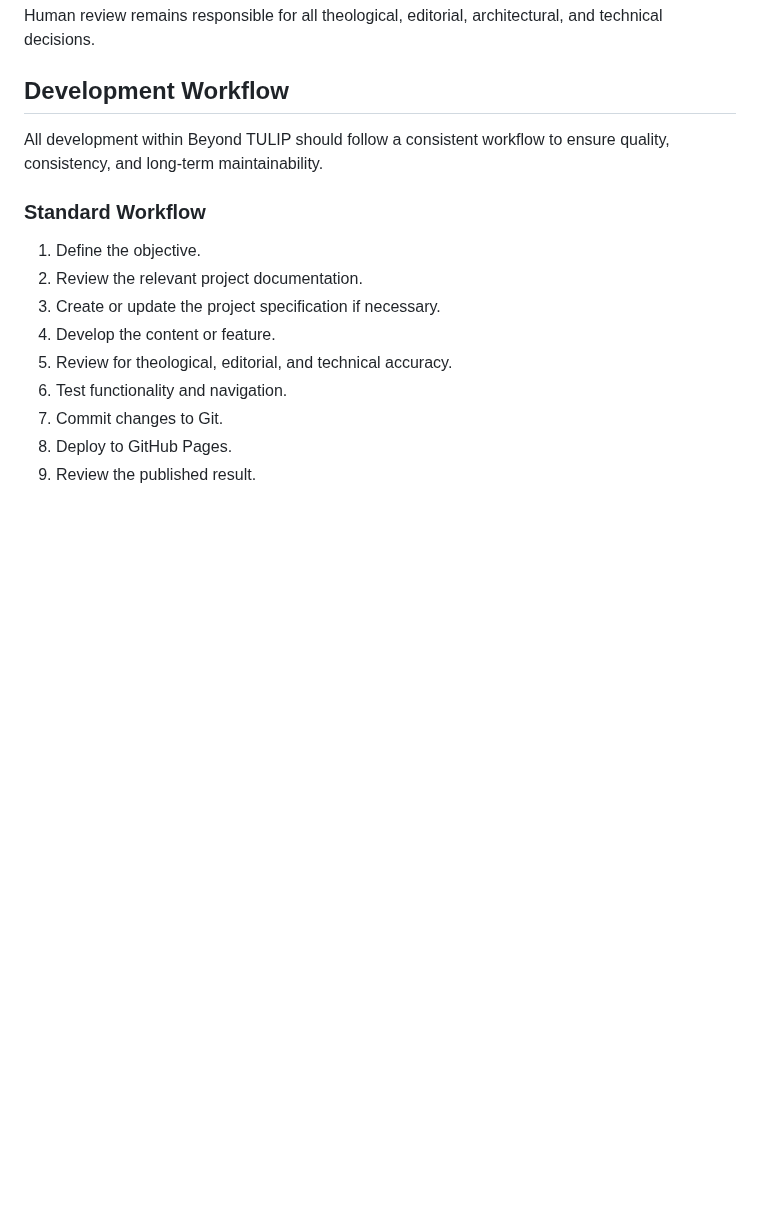
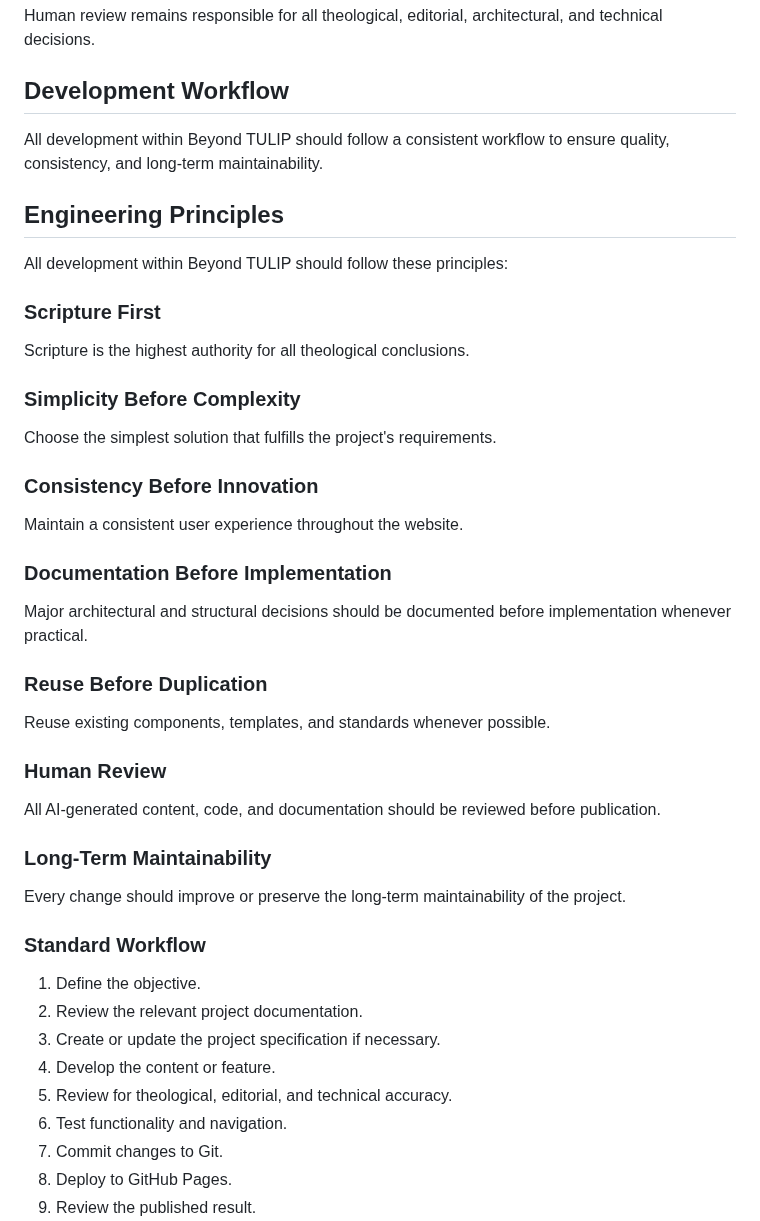
Before and after one commit to bm4wpw24cf-alt/Beyond-TULIP, a Markdown page: docs/PROJECT_SPECIFICATION.md, the part around the change. Drawn GitHub-style; blank space fills up the shorter version.

Commit message:
Add engineering principles to project specification
Added engineering principles to the development workflow section, emphasizing key values such as simplicity, consistency, and documentation.

```diff
--- a/docs/PROJECT_SPECIFICATION.md
+++ b/docs/PROJECT_SPECIFICATION.md
@@ -129,6 +129,38 @@ Human review remains responsible for all theological, editorial, architectural,
 
 All development within Beyond TULIP should follow a consistent workflow to ensure quality, consistency, and long-term maintainability.
 
+## Engineering Principles
+
+All development within Beyond TULIP should follow these principles:
+
+### Scripture First
+
+Scripture is the highest authority for all theological conclusions.
+
+### Simplicity Before Complexity
+
+Choose the simplest solution that fulfills the project's requirements.
+
+### Consistency Before Innovation
+
+Maintain a consistent user experience throughout the website.
+
+### Documentation Before Implementation
+
+Major architectural and structural decisions should be documented before implementation whenever practical.
+
+### Reuse Before Duplication
+
+Reuse existing components, templates, and standards whenever possible.
+
+### Human Review
+
+All AI-generated content, code, and documentation should be reviewed before publication.
+
+### Long-Term Maintainability
+
+Every change should improve or preserve the long-term maintainability of the project.
+
 ### Standard Workflow
 
 1. Define the objective.
```
